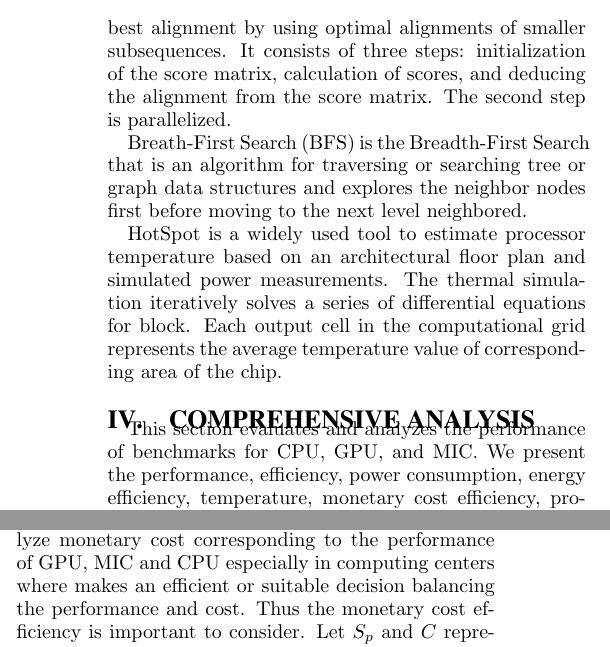
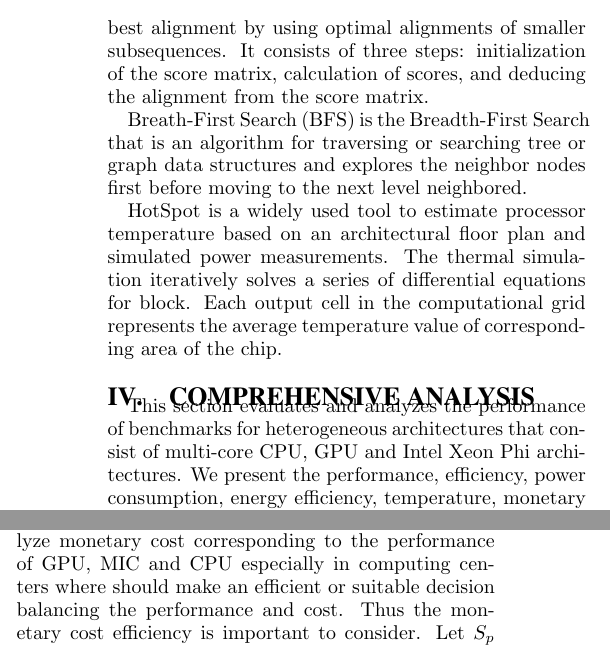
Before and after one commit to passlab/CPU_GPU_MIC_Performance_Paper, a LaTeX paper (main.tex, which reads BENCHMARK.tex, PERFORMANCE.tex): two parts of the columns of pages 3 and 6 of 8, joined at a grey line, cut so that both start at the same text. Compiled offline with pdfLaTeX.

Commit message:
Modified benchmark and performance section

```diff
--- a/BENCHMARK.tex
+++ b/BENCHMARK.tex
@@ -34,7 +34,7 @@ Computational Fluid Dynamics (CFD) is an unstruct-ured-grid, finite-volume solve
 
 %\vspace{-1mm}
 
-  Needleman-Wunsch (NW) is a dynamic programming algorithm for sequence alignments, which builds up the best alignment by using optimal alignments of smaller subsequences. It consists of three steps: initialization of the score matrix, calculation of scores, and deducing the alignment from the score matrix. The second step is parallelized.
+  Needleman-Wunsch (NW) is a dynamic programming algorithm for sequence alignments, which builds up the best alignment by using optimal alignments of smaller subsequences. It consists of three steps: initialization of the score matrix, calculation of scores, and deducing the alignment from the score matrix.
 
   Breath-First Search (BFS) is the Breadth-First Search that is an algorithm for traversing or searching tree or graph data structures and explores the neighbor nodes first before moving to the next level neighbored.
 
--- a/PERFORMANCE.tex
+++ b/PERFORMANCE.tex
@@ -1,6 +1,6 @@
 %  \vspace{-1mm}
 
-This section evaluates and analyzes the performance of benchmarks for CPU, GPU, and MIC. We present the performance, efficiency, power consumption, energy efficiency, temperature, monetary cost efficiency, productivity and unified efficiency metric using Nvidia K80 GPU, Intel Xeon Phi SC7120P MIC and dual Intel Xeon E5-2699 v3 CPU to evaluate performance.
+This section evaluates and analyzes the performance of benchmarks for heterogeneous architectures that consist of multi-core CPU, GPU and Intel Xeon Phi architectures. We present the performance, efficiency, power consumption, energy efficiency, temperature, monetary cost efficiency, productivity and unified efficiency metric using Nvidia K80 GPU, Intel Xeon Phi SC7120P MIC and dual Intel Xeon E5-2699 v3 CPU to evaluate performance.
 
 
 \subsection{Experimental Setup}
@@ -177,7 +177,7 @@ By comparing results in Figure \ref{fig:temperature}, MIC stays in higher temper
 
 \subsection{Monetary Cost Efficiency}
 %\vspace{-4mm}
-New challenges need to be solved in order to analyze monetary cost corresponding to the performance of GPU, MIC and CPU especially in computing centers where makes an efficient or suitable decision balancing the performance and cost. Thus the monetary cost efficiency is important to consider. Let $S_{p}$ and $C$ represent speedup of performance and monetary cost, respectively. We utilize CPU as the baseline and normalize the performance efficiency so the formula of monetary cost efficiency $E_{c}$ is as follows:
+New challenges need to be solved in order to analyze monetary cost corresponding to the performance of GPU, MIC and CPU especially in computing centers where should make an efficient or suitable decision balancing the performance and cost. Thus the monetary cost efficiency is important to consider. Let $S_{p}$ and $C$ represent speedup of performance and monetary cost, respectively. We utilize CPU as the baseline and normalize the performance efficiency so the formula of monetary cost efficiency $E_{c}$ is as follows:
 \begin{equation}\label{equ:monetaryE}
   {E_{c}} = \frac{S_{p}}{C}
 \end{equation}
```
Also changed, not shown: PERFORMANCE.tex (4 more changed lines).
